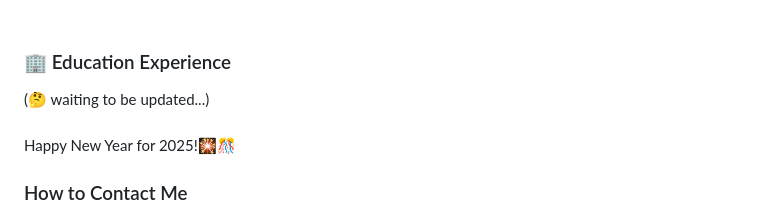
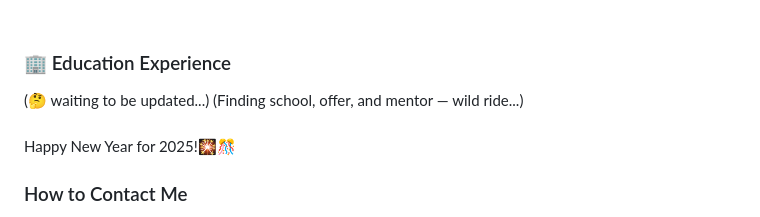
Before and after one commit to 123THU/123THU, a Markdown page: README.md, the part around the change. Drawn GitHub-style.

```diff
--- a/README.md
+++ b/README.md
@@ -37,6 +37,7 @@
 ### 🏢 Education Experience
 
 (🤔 waiting to be updated...)
+(Finding school, offer, and mentor — wild ride...)
 
 ###
 Happy New Year for 2025!🎇🎊
```
